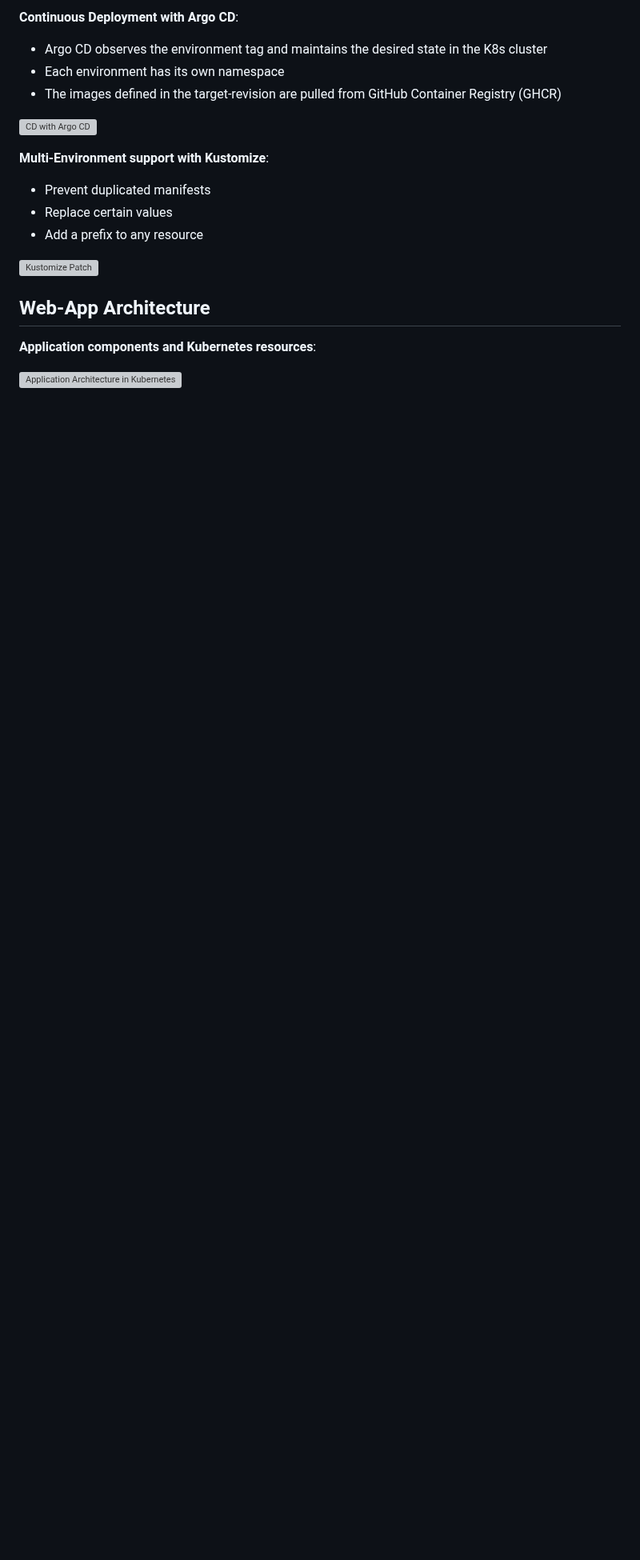
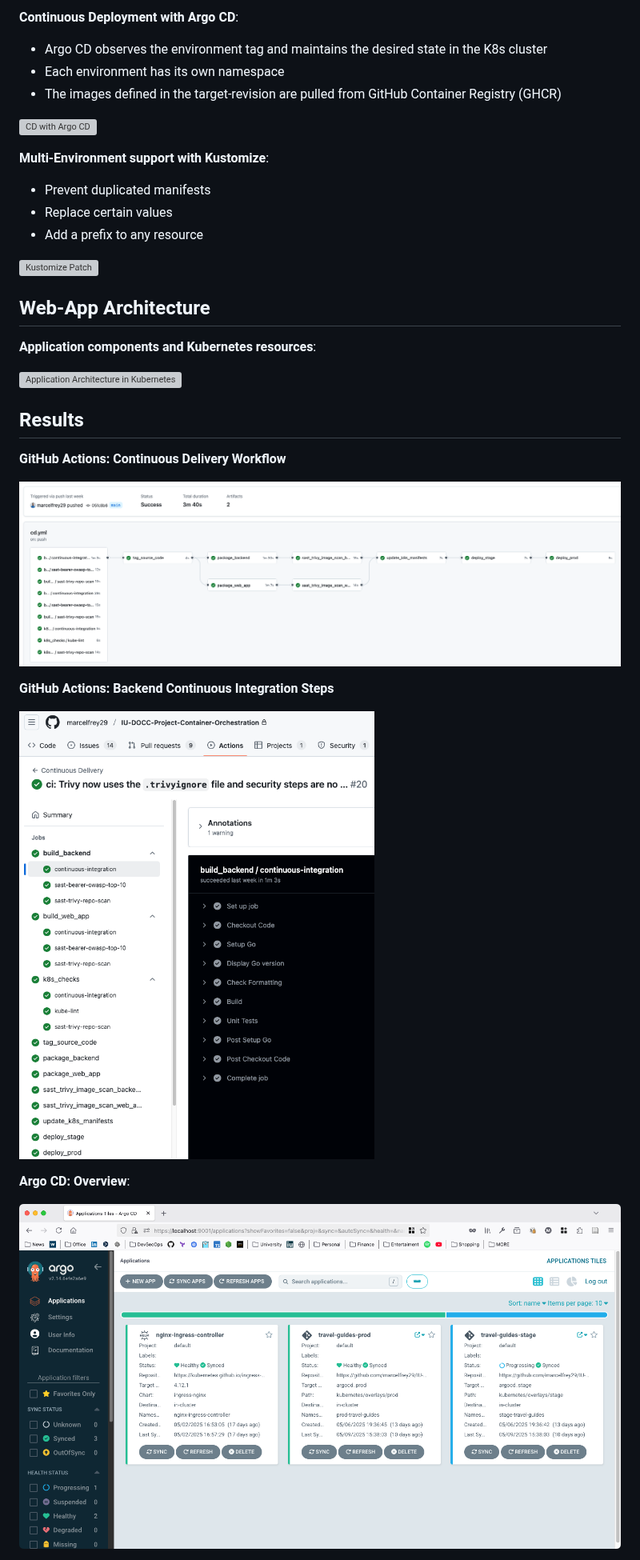
Before and after one commit to marcelfrey29/IU-DOCC-Project-Container-Orchestration, a Markdown page: README.md, the part around one of its changes. Shown at 80% size. GitHub-like rendering; pictures changed too: docs/assets/argocd-overview.png (added), docs/assets/github-actions-cicd-backend-ci.png (added), docs/assets/github-actions-cicd.png (added); blank space fills up the shorter version; grey boxes are pictures that could not be loaded.

Commit message:
docs: add project results to readme

```diff
--- a/README.md
+++ b/README.md
@@ -45,3 +62,18 @@
 **Application components and Kubernetes resources**:
 
 ![Application Architecture in Kubernetes](docs/assets/k8s-application-architecture.svg)
+
+## Results
+
+**GitHub Actions: Continuous Delivery Workflow**
+
+![GitHub Actions Continuous Delivery Workflow](docs/assets/github-actions-cicd.png)
+
+**GitHub Actions: Backend Continuous Integration Steps**
+
+![GitHub Actions Backend Steps](docs/assets/github-actions-cicd-backend-ci.png)
+
+**Argo CD: Overview**:
+
+![Argo CD Overview](docs/assets/argocd-overview.png)
+
```
Also changed, not shown: other parts of README.md (+28 -0 lines), docs/assets/argocd-prod.png (added), docs/assets/argocd-with-apps.png (added), docs/assets/k8s-namespaces-and-pods.png (added).
